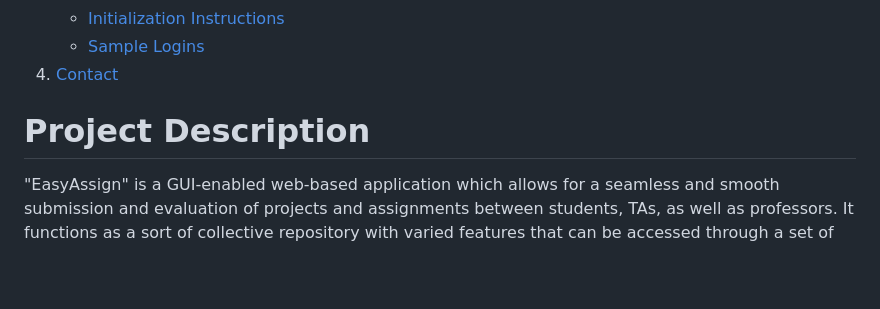
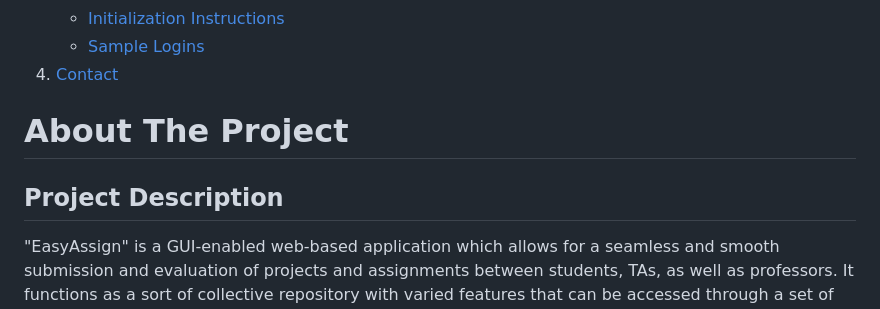
Before and after one commit to sparsh803/EasyAssign, a Markdown page: README.md, the part around one of its changes. Rendered like a GitHub page; folded sections open; blank space fills up the shorter version.

```diff
--- a/README.md
+++ b/README.md
@@ -26,8 +26,10 @@
 
 
 <!-- ABOUT THE PROJECT -->
+#  About The Project
+
 <a id="about-the-project"></a>
-# Project Description
+## Project Description
 
 <a id="project-description"></a>
 "EasyAssign" is a GUI-enabled web-based application which allows for a seamless and smooth submission and evaluation of projects and assignments between students, TAs, as well as professors. It functions as a sort of collective repository with varied features that can be accessed through a set of three unique user logins. A unified interface is provided that allows both students and faculty to signup and login to the page, after which additional options and facilities are provided corresponding to the appropriate login. Students are provided with the facilities to upload and submit the projects allotted by the faculty, ask doubts regarding concepts and assignments, view project descriptions, and view their allotted TAs. The faculty is provided with the facilities to respond to queries, view and send remarks concerning the submitted projects, allocate groups and TAs, and to evaluate and review the projects effortlessly with due convenience. Our website incorporates a minimalistic design which provides an intuitive and user-friendly experience which does not require prior experience to use. As an added advantage of being a web-based digital platform, it enables a certain flexibility and ease-of-use in project submission and evaluation with the benefit of accessing the service from any device, anywhere.
```
Also changed, not shown: other parts of README.md (+22 -22 lines).
